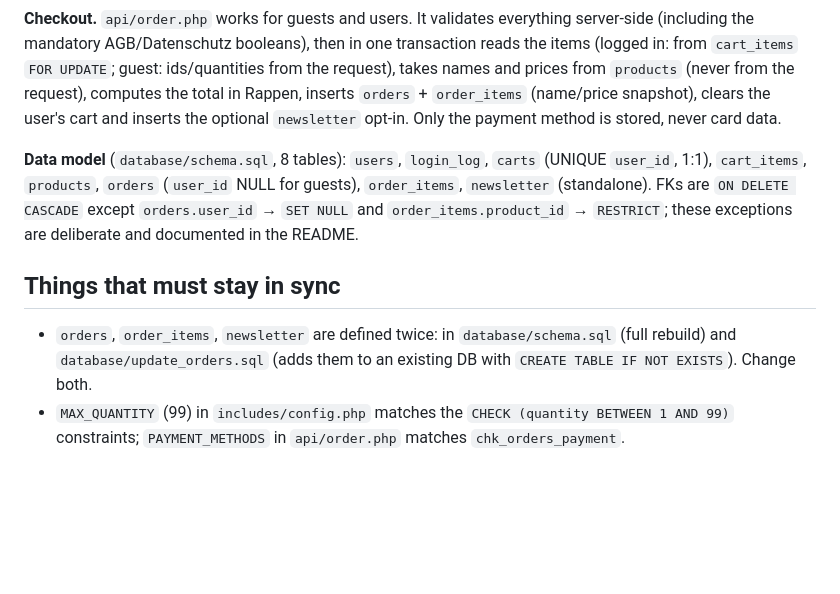
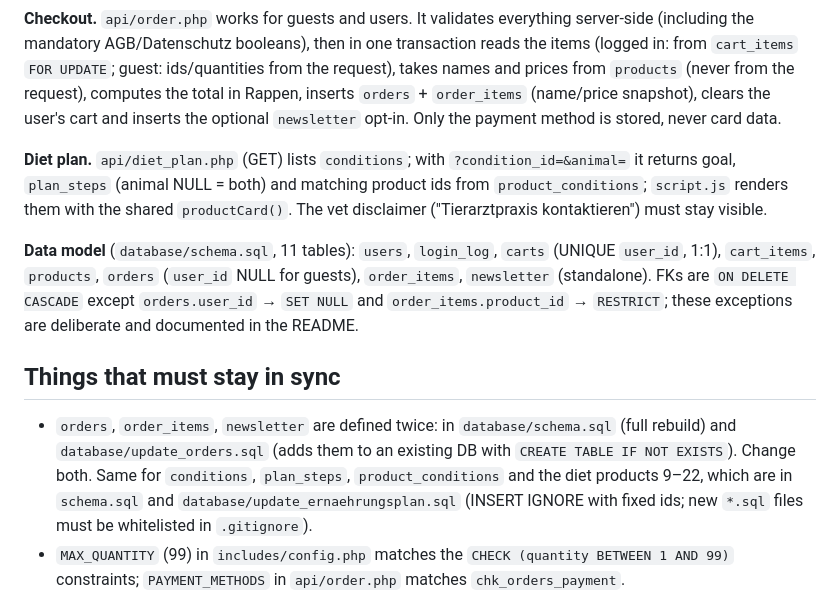
Before and after one commit to Chillinglazy/tierfutter-shop, a Markdown page: CLAUDE.md, the part around the change. Drawn GitHub-style; blank space fills up the shorter version.

Commit message:
CLAUDE.md: Ernährungsplan ergänzt
Co-Authored-By: Claude Opus 5.5 <noreply@anthropic.com>

```diff
--- a/CLAUDE.md
+++ b/CLAUDE.md
@@ -27,11 +27,13 @@ German-language school project: a small pet-food web shop (Tierfutter-Shop, Barg
 
 **Checkout.** `api/order.php` works for guests and users. It validates everything server-side (including the mandatory AGB/Datenschutz booleans), then in one transaction reads the items (logged in: from `cart_items` `FOR UPDATE`; guest: ids/quantities from the request), takes names and prices from `products` (never from the request), computes the total in Rappen, inserts `orders` + `order_items` (name/price snapshot), clears the user's cart and inserts the optional `newsletter` opt-in. Only the payment method is stored, never card data.
 
-**Data model** (`database/schema.sql`, 8 tables): `users`, `login_log`, `carts` (UNIQUE `user_id`, 1:1), `cart_items`, `products`, `orders` (`user_id` NULL for guests), `order_items`, `newsletter` (standalone). FKs are `ON DELETE CASCADE` except `orders.user_id` → `SET NULL` and `order_items.product_id` → `RESTRICT`; these exceptions are deliberate and documented in the README.
+**Diet plan.** `api/diet_plan.php` (GET) lists `conditions`; with `?condition_id=&animal=` it returns goal, `plan_steps` (animal NULL = both) and matching product ids from `product_conditions`; `script.js` renders them with the shared `productCard()`. The vet disclaimer ("Tierarztpraxis kontaktieren") must stay visible.
+
+**Data model** (`database/schema.sql`, 11 tables): `users`, `login_log`, `carts` (UNIQUE `user_id`, 1:1), `cart_items`, `products`, `orders` (`user_id` NULL for guests), `order_items`, `newsletter` (standalone). FKs are `ON DELETE CASCADE` except `orders.user_id` → `SET NULL` and `order_items.product_id` → `RESTRICT`; these exceptions are deliberate and documented in the README.
 
 ## Things that must stay in sync
 
-- `orders`, `order_items`, `newsletter` are defined twice: in `database/schema.sql` (full rebuild) and `database/update_orders.sql` (adds them to an existing DB with `CREATE TABLE IF NOT EXISTS`). Change both.
+- `orders`, `order_items`, `newsletter` are defined twice: in `database/schema.sql` (full rebuild) and `database/update_orders.sql` (adds them to an existing DB with `CREATE TABLE IF NOT EXISTS`). Change both. Same for `conditions`, `plan_steps`, `product_conditions` and the diet products 9–22, which are in `schema.sql` and `database/update_ernaehrungsplan.sql` (INSERT IGNORE with fixed ids; new `*.sql` files must be whitelisted in `.gitignore`).
 - `MAX_QUANTITY` (99) in `includes/config.php` matches the `CHECK (quantity BETWEEN 1 AND 99)` constraints; `PAYMENT_METHODS` in `api/order.php` matches `chk_orders_payment`.
 - New publicly reachable files belong in the web folders (`api/`, `css/`, `js/`, `assets/`, root HTML). `includes/` and `database/` have `.htaccess` with `Require all denied`; the root `.htaccess` hides dotfiles (`.git`), `*.md` and the workspace file.
 - The README's file table, folder tree, ER diagram and "Projektstand" table describe the current code.
```
